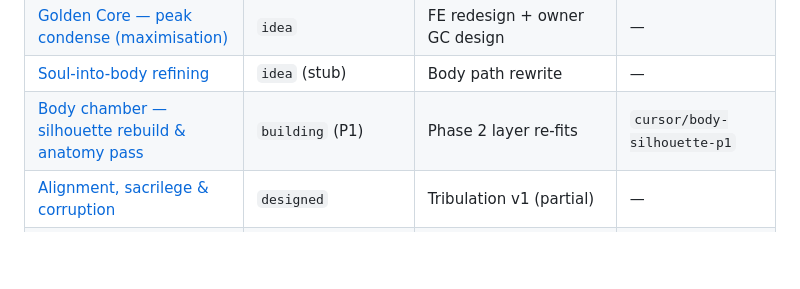
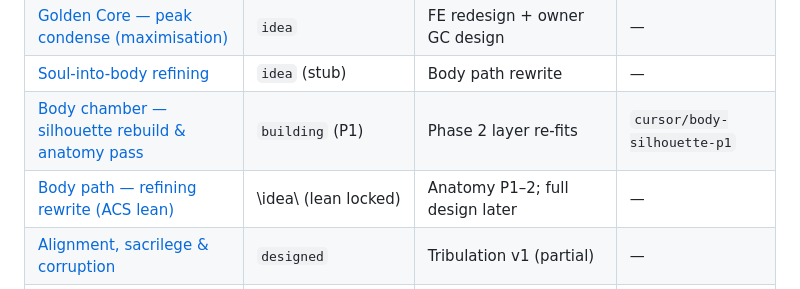
Before and after one commit to WanderingImmortal/tales-immortal-path, a Markdown page: docs/ideas/README.md, the part around the change. GitHub-like rendering; blank space fills up the shorter version.

Commit message:
docs: park body-path refining rewrite lean
Co-authored-by: Cursor <cursoragent@cursor.com>

```diff
--- a/docs/ideas/README.md
+++ b/docs/ideas/README.md
@@ -53,6 +53,7 @@ Fleshed-out designs that are **not fully shipped** yet. Markdown holds the visio
 | [Golden Core — peak condense (maximisation)](golden-core-condense-peak.md) | `idea` | FE redesign + owner GC design | — |
 | [Soul-into-body refining](soul-body-refining.md) | `idea` (stub) | Body path rewrite | — |
 | [Body chamber — silhouette rebuild & anatomy pass](body-chamber-anatomy-rebuild.md) | `building` (P1) | Phase 2 layer re-fits | `cursor/body-silhouette-p1` |
+| [Body path — refining rewrite (ACS lean)](body-path-refining-rewrite.md) | \idea\ (lean locked) | Anatomy P1–2; full design later | — |
 | [Alignment, sacrilege & corruption](alignment-sacrilege-corruption.md) | `designed` | Tribulation v1 (partial) | — |
 | **Mortal life sim cluster (hub)** | [`mortal-life-sim-cluster.md`](mortal-life-sim-cluster.md) | — | — |
 | [Dustbone dynasties & Law of Dust](dustbone-dynasties-entropy-lore.md) | `idea` (parked) | — | — |
```
Also changed, not shown: docs/ideas/body-path-refining-rewrite.md (added, +55 -0 lines).
